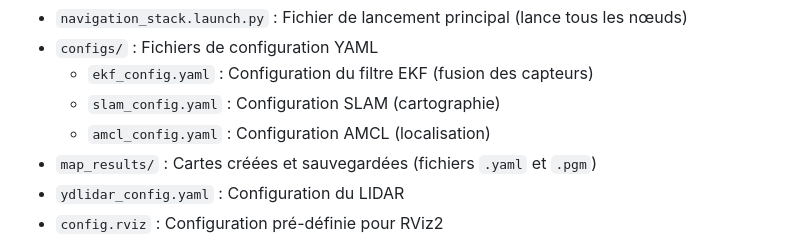
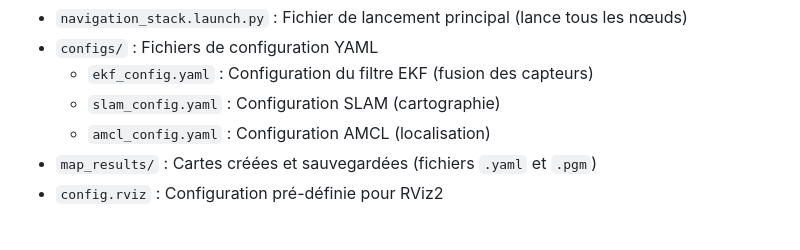
Before and after one commit to Hexa-Da/ANDRA_2025_2026, a Markdown page: docs/STRUCTURE.md, the part around the change. Drawn GitHub-style.

```diff
--- a/docs/STRUCTURE.md
+++ b/docs/STRUCTURE.md
@@ -82,7 +82,6 @@ Ce document explique l'organisation du projet et l'intérêt de chaque dossier.
   - `slam_config.yaml` : Configuration SLAM (cartographie)
   - `amcl_config.yaml` : Configuration AMCL (localisation)
 - `map_results/` : Cartes créées et sauvegardées (fichiers `.yaml` et `.pgm`)
-- `ydlidar_config.yaml` : Configuration du LIDAR
 - `config.rviz` : Configuration pré-définie pour RViz2
 
 **Intérêt** : Centralise toutes les configurations et permet de lancer le système complet avec une seule commande. Les cartes sont sauvegardées ici pour être réutilisées en mode AMCL. Le fichier `config.rviz` peut être utilisé avec ou sans Docker pour visualiser le robot et la carte.
```
Also changed, not shown: TODO.md (+26 -17 lines).
